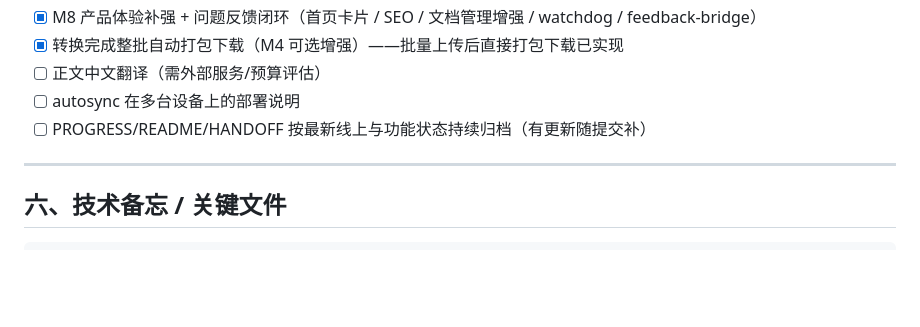
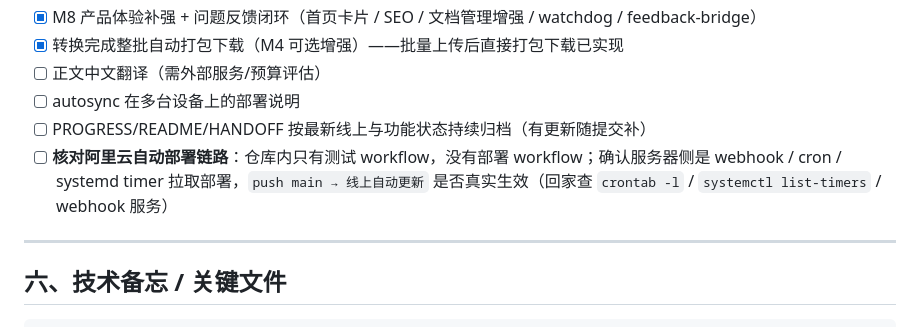
Before and after one commit to shiqi-ujian/chm-web, a Markdown page: PROGRESS.md, the part around the change. GitHub-like rendering; blank space fills up the shorter version.

Commit message:
docs: 待办记录——核对阿里云自动部署链路

```diff
--- a/PROGRESS.md
+++ b/PROGRESS.md
@@ -142,6 +142,7 @@
 - [ ] 正文中文翻译（需外部服务/预算评估）
 - [ ] autosync 在多台设备上的部署说明
 - [ ] PROGRESS/README/HANDOFF 按最新线上与功能状态持续归档（有更新随提交补）
+- [ ] **核对阿里云自动部署链路**：仓库内只有测试 workflow，没有部署 workflow；确认服务器侧是 webhook / cron / systemd timer 拉取部署，`push main → 线上自动更新` 是否真实生效（回家查 `crontab -l` / `systemctl list-timers` / webhook 服务）
 
 ---
 
```
